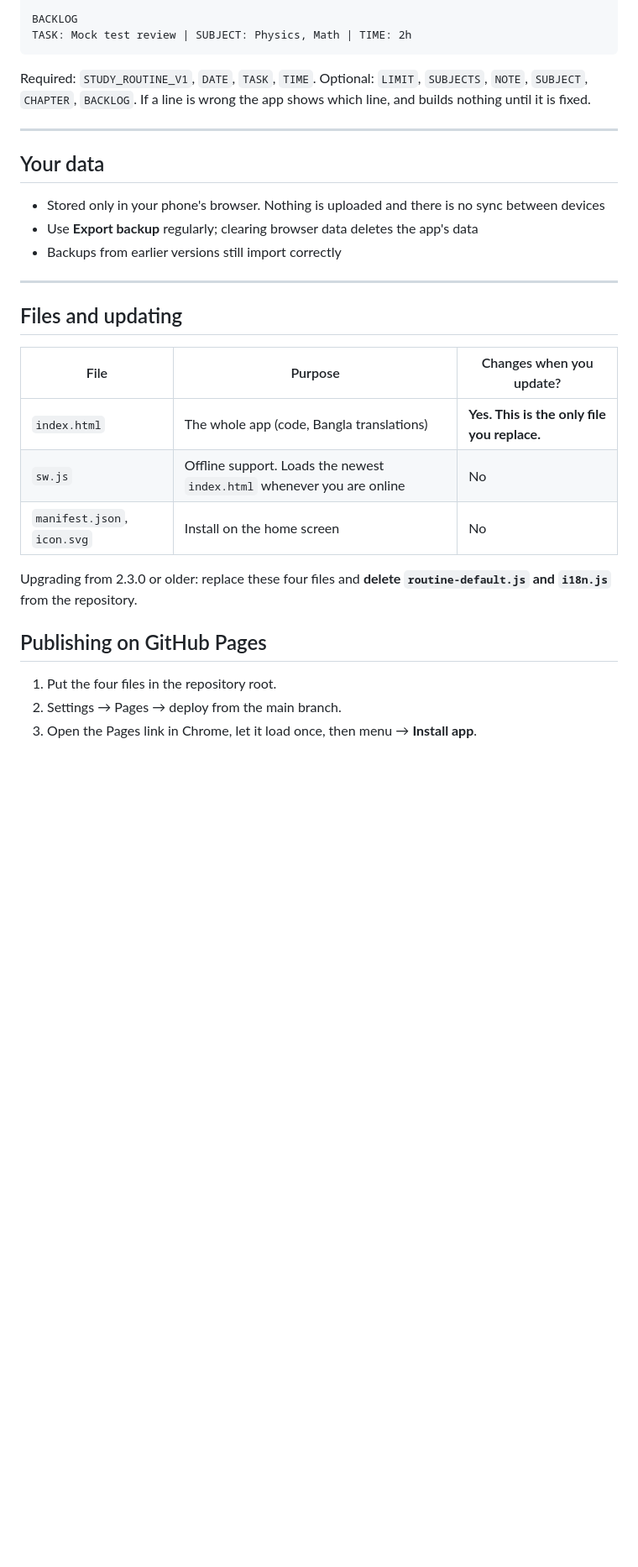
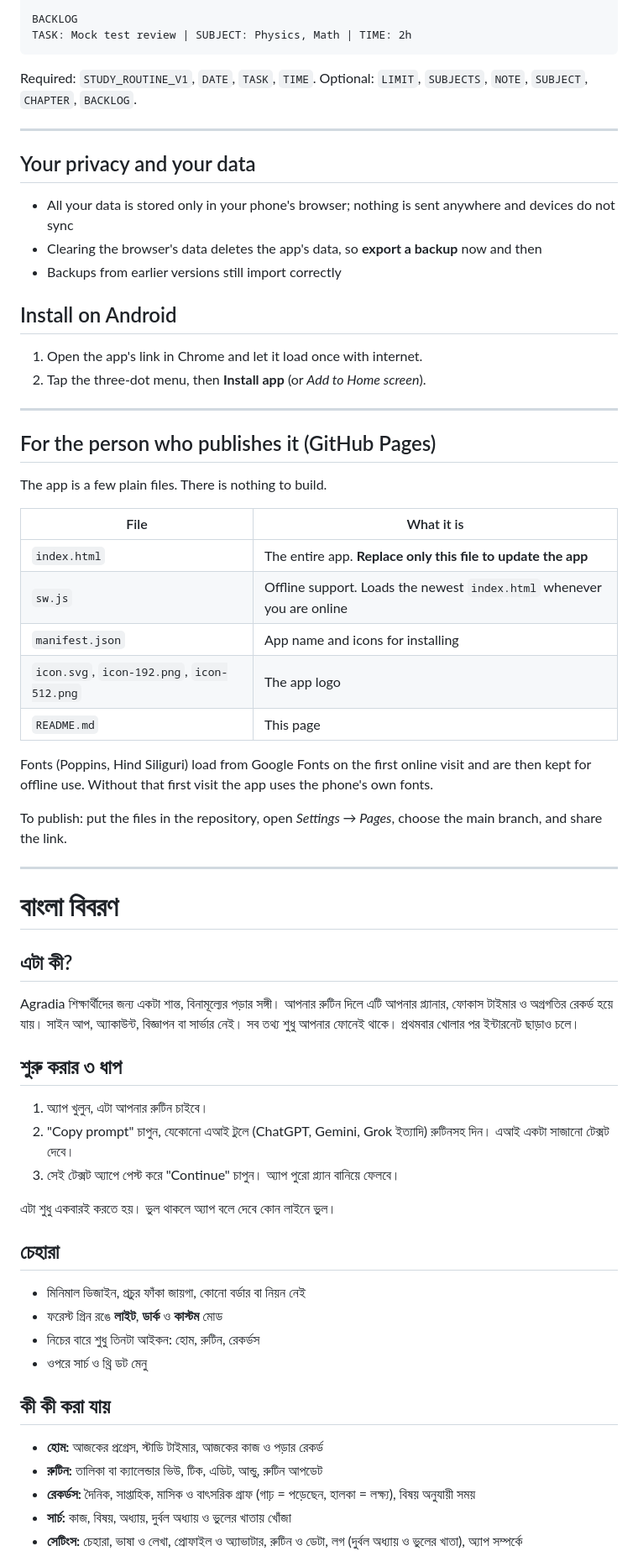
Before and after one commit to ahabdullah55555555-sketch/ssc2027, a Markdown page: README.md, the part around one of its changes. Shown at 84% size. GitHub-like rendering; blank space fills up the shorter version.

````diff
--- a/README.md
+++ b/README.md
@@ -77,30 +110,67 @@ BACKLOG
 TASK: Mock test review | SUBJECT: Physics, Math | TIME: 2h
 ```
 
-Required: `STUDY_ROUTINE_V1`, `DATE`, `TASK`, `TIME`. Optional: `LIMIT`, `SUBJECTS`, `NOTE`, `SUBJECT`, `CHAPTER`, `BACKLOG`. If a line is wrong the app shows which line, and builds nothing until it is fixed.
+Required: `STUDY_ROUTINE_V1`, `DATE`, `TASK`, `TIME`. Optional: `LIMIT`, `SUBJECTS`, `NOTE`, `SUBJECT`, `CHAPTER`, `BACKLOG`.
 
 ---
 
-## Your data
+## Your privacy and your data
 
-- Stored only in your phone's browser. Nothing is uploaded and there is no sync between devices
-- Use **Export backup** regularly; clearing browser data deletes the app's data
+- All your data is stored only in your phone's browser; nothing is sent anywhere and devices do not sync
+- Clearing the browser's data deletes the app's data, so **export a backup** now and then
 - Backups from earlier versions still import correctly
+
+## Install on Android
+
+1. Open the app's link in Chrome and let it load once with internet.
+2. Tap the three-dot menu, then **Install app** (or *Add to Home screen*).
 
 ---
 
-## Files and updating
+## For the person who publishes it (GitHub Pages)
 
-| File | Purpose | Changes when you update? |
-|---|---|---|
-| `index.html` | The whole app (code, Bangla translations) | **Yes. This is the only file you replace.** |
-| `sw.js` | Offline support. Loads the newest `index.html` whenever you are online | No |
-| `manifest.json`, `icon.svg` | Install on the home screen | No |
+The app is a few plain files. There is nothing to build.
 
-Upgrading from 2.3.0 or older: replace these four files and **delete `routine-default.js` and `i18n.js`** from the repository.
+| File | What it is |
+|---|---|
+| `index.html` | The entire app. **Replace only this file to update the app** |
+| `sw.js` | Offline support. Loads the newest `index.html` whenever you are online |
+| `manifest.json` | App name and icons for installing |
+| `icon.svg`, `icon-192.png`, `icon-512.png` | The app logo |
+| `README.md` | This page |
 
-## Publishing on GitHub Pages
+Fonts (Poppins, Hind Siliguri) load from Google Fonts on the first online visit and are then kept for offline use. Without that first visit the app uses the phone's own fonts.
 
-1. Put the four files in the repository root.
-2. Settings → Pages → deploy from the main branch.
-3. Open the Pages link in Chrome, let it load once, then menu → **Install app**.
+To publish: put the files in the repository, open *Settings → Pages*, choose the main branch, and share the link.
+
+---
+
+# বাংলা বিবরণ
+
+## এটা কী?
+
+Agradia শিক্ষার্থীদের জন্য একটা শান্ত, বিনামূল্যের পড়ার সঙ্গী। আপনার রুটিন দিলে এটি আপনার প্ল্যানার, ফোকাস টাইমার ও অগ্রগতির রেকর্ড হয়ে যায়। সাইন আপ, অ্যাকাউন্ট, বিজ্ঞাপন বা সার্ভার নেই। সব তথ্য শুধু আপনার ফোনেই থাকে। প্রথমবার খোলার পর ইন্টারনেট ছাড়াও চলে।
+
+## শুরু করার ৩ ধাপ
+
+1. অ্যাপ খুলুন, এটা আপনার রুটিন চাইবে।
+2. "Copy prompt" চাপুন, যেকোনো এআই টুলে (ChatGPT, Gemini, Grok ইত্যাদি) রুটিনসহ দিন। এআই একটা সাজানো টেক্সট দেবে।
+3. সেই টেক্সট অ্যাপে পেস্ট করে "Continue" চাপুন। অ্যাপ পুরো প্ল্যান বানিয়ে ফেলবে।
+
+এটা শুধু একবারই করতে হয়। ভুল থাকলে অ্যাপ বলে দেবে কোন লাইনে ভুল।
+
+## চেহারা
+
+- মিনিমাল ডিজাইন, প্রচুর ফাঁকা জায়গা, কোনো বর্ডার বা নিয়ন নেই
+- ফরেস্ট গ্রিন রঙে **লাইট**, **ডার্ক** ও **কাস্টম** মোড
+- নিচের বারে শুধু তিনটা আইকন: হোম, রুটিন, রেকর্ডস
+- ওপরে সার্চ ও থ্রি ডট মেনু
+
+## কী কী করা যায়
+
+- **হোম:** আজকের প্রগ্রেস, স্টাডি টাইমার, আজকের কাজ ও পড়ার রেকর্ড
+- **রুটিন:** তালিকা বা ক্যালেন্ডার ভিউ, টিক, এডিট, আন্ডু, রুটিন আপডেট
+- **রেকর্ডস:** দৈনিক, সাপ্তাহিক, মাসিক ও বাৎসরিক গ্রাফ (গাঢ় = পড়েছেন, হালকা = লক্ষ্য), বিষয় অনুযায়ী সময়
+- **সার্চ:** কাজ, বিষয়, অধ্যায়, দুর্বল অধ্যায় ও ভুলের খাতায় খোঁজা
+- **সেটিংস:** চেহারা, ভাষা ও লেখা, প্রোফাইল ও অ্যাভাটার, রুটিন ও ডেটা, লগ (দুর্বল অধ্যায় ও ভুলের খাতা), অ্যাপ সম্পর্কে
+
````
Also changed, not shown: other parts of README.md (+80 -39 lines).
